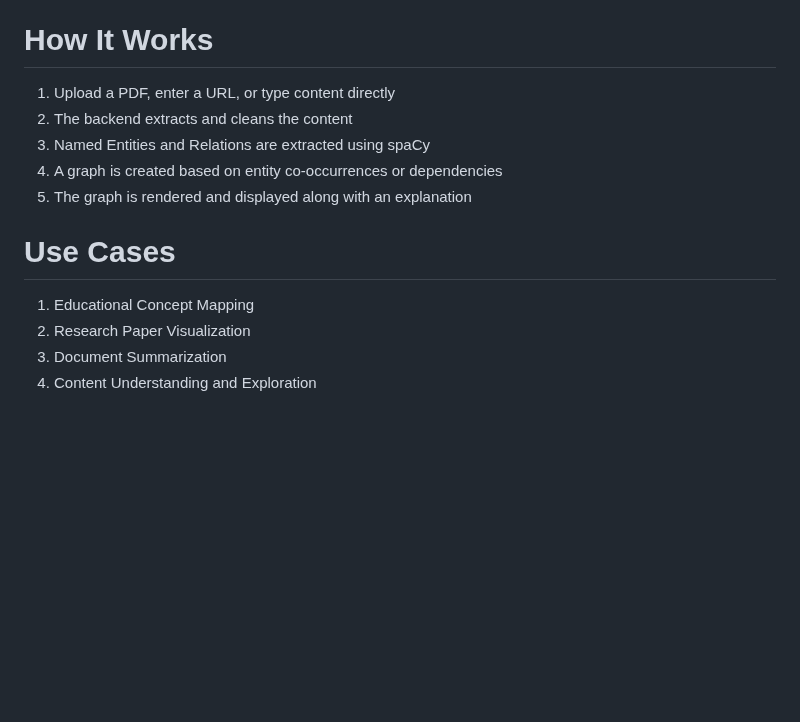
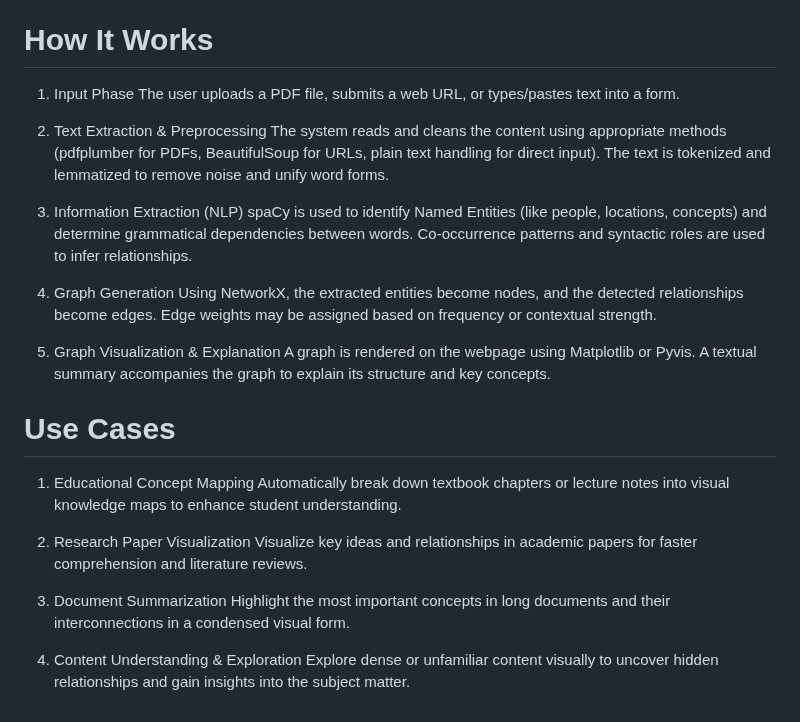
Before and after one commit to Sonam1123/knowledge_graph_representation_from_pdf-url-context., a Markdown page: README.md, the part around the change. Drawn GitHub-style; blank space fills up the shorter version.

```diff
--- a/README.md
+++ b/README.md
@@ -32,14 +32,34 @@ Renders the graph either as a static image (Matplotlib) or interactive network (
 Built with the Django framework, offering a user-friendly interface to interact with all features including file uploads, text input, and graph viewing.
 
 # How It Works
-1. Upload a PDF, enter a URL, or type content directly
-2. The backend extracts and cleans the content
-3. Named Entities and Relations are extracted using spaCy
-4. A graph is created based on entity co-occurrences or dependencies
-5. The graph is rendered and displayed along with an explanation
+1. Input Phase
+The user uploads a PDF file, submits a web URL, or types/pastes text into a form.
+
+2. Text Extraction & Preprocessing
+The system reads and cleans the content using appropriate methods (pdfplumber for PDFs, BeautifulSoup for URLs, plain text handling for direct input).
+The text is tokenized and lemmatized to remove noise and unify word forms.
+
+3. Information Extraction (NLP)
+spaCy is used to identify Named Entities (like people, locations, concepts) and determine grammatical dependencies between words.
+Co-occurrence patterns and syntactic roles are used to infer relationships.
+
+4. Graph Generation
+Using NetworkX, the extracted entities become nodes, and the detected relationships become edges.
+Edge weights may be assigned based on frequency or contextual strength.
+
+5. Graph Visualization & Explanation
+A graph is rendered on the webpage using Matplotlib or Pyvis.
+A textual summary accompanies the graph to explain its structure and key concepts.
 
 #  Use Cases
 1. Educational Concept Mapping
+Automatically break down textbook chapters or lecture notes into visual knowledge maps to enhance student understanding.
+
 2. Research Paper Visualization
+Visualize key ideas and relationships in academic papers for faster comprehension and literature reviews.
+
 3. Document Summarization
-4. Content Understanding and Exploration
+Highlight the most important concepts in long documents and their interconnections in a condensed visual form.
+
+4. Content Understanding & Exploration
+Explore dense or unfamiliar content visually to uncover hidden relationships and gain insights into the subject matter.
```
